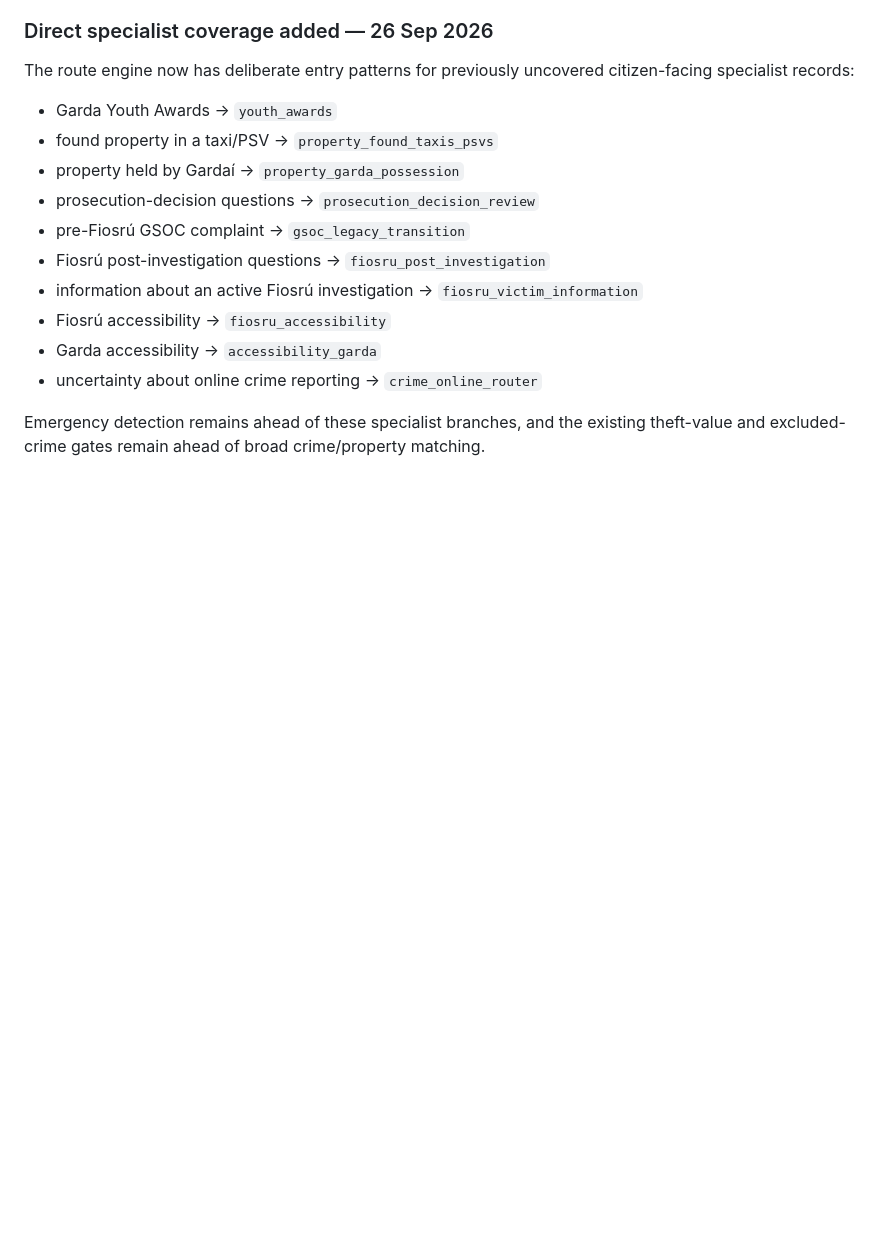
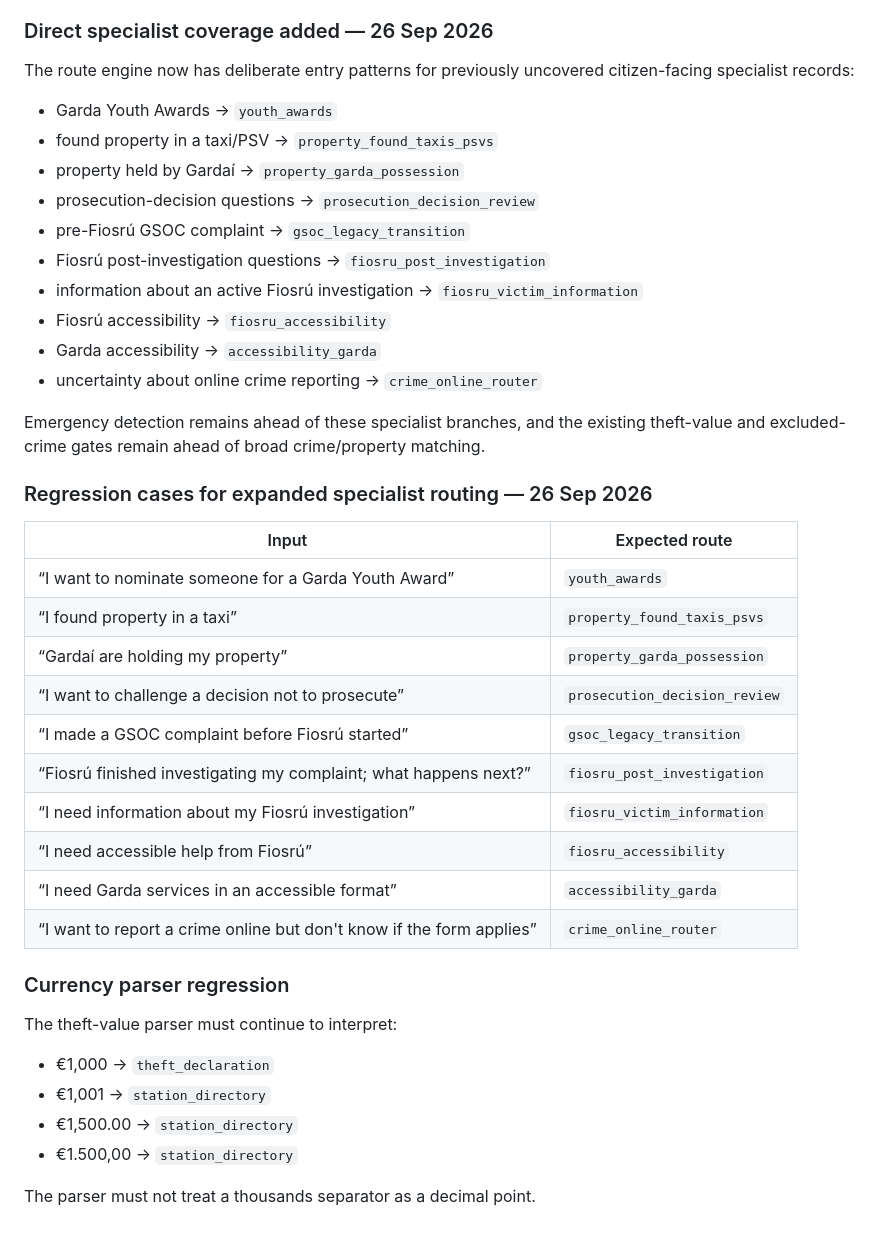
Before and after one commit to CicanGeorgeAlin/garda-complaint, a Markdown page: ROUTING-TESTS.md, the part around the change. Drawn GitHub-style; blank space fills up the shorter version.

Commit message:
Add expanded specialist and currency regressions

```diff
--- a/ROUTING-TESTS.md
+++ b/ROUTING-TESTS.md
@@ -128,3 +128,29 @@ The route engine now has deliberate entry patterns for previously uncovered citi
 - uncertainty about online crime reporting → `crime_online_router`
 
 Emergency detection remains ahead of these specialist branches, and the existing theft-value and excluded-crime gates remain ahead of broad crime/property matching.
+
+### Regression cases for expanded specialist routing — 26 Sep 2026
+
+| Input | Expected route |
+|---|---|
+| “I want to nominate someone for a Garda Youth Award” | `youth_awards` |
+| “I found property in a taxi” | `property_found_taxis_psvs` |
+| “Gardaí are holding my property” | `property_garda_possession` |
+| “I want to challenge a decision not to prosecute” | `prosecution_decision_review` |
+| “I made a GSOC complaint before Fiosrú started” | `gsoc_legacy_transition` |
+| “Fiosrú finished investigating my complaint; what happens next?” | `fiosru_post_investigation` |
+| “I need information about my Fiosrú investigation” | `fiosru_victim_information` |
+| “I need accessible help from Fiosrú” | `fiosru_accessibility` |
+| “I need Garda services in an accessible format” | `accessibility_garda` |
+| “I want to report a crime online but don't know if the form applies” | `crime_online_router` |
+
+### Currency parser regression
+
+The theft-value parser must continue to interpret:
+
+- €1,000 → `theft_declaration`
+- €1,001 → `station_directory`
+- €1,500.00 → `station_directory`
+- €1.500,00 → `station_directory`
+
+The parser must not treat a thousands separator as a decimal point.
```
